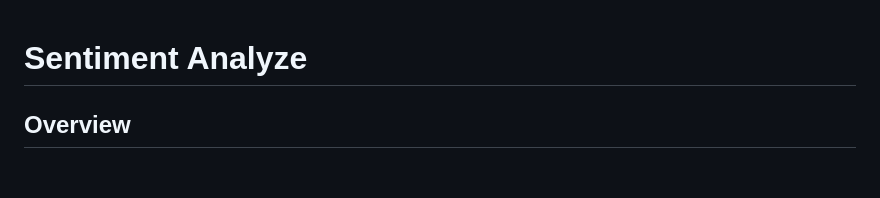
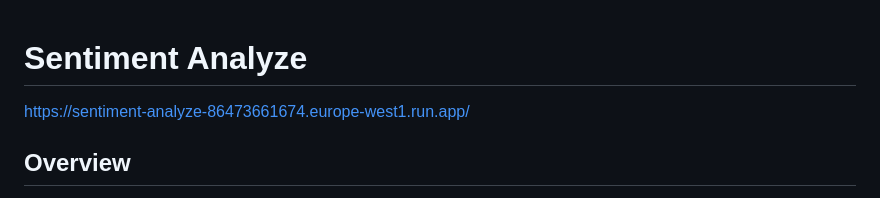
Before and after one commit to ragogarcia1/sentiment_analyze, a Markdown page: README.md, the part around the change. GitHub-like rendering; blank space fills up the shorter version.

Commit message:
Add live demo link to README

```diff
--- a/README.md
+++ b/README.md
@@ -1,4 +1,5 @@
 # Sentiment Analyze
+ https://sentiment-analyze-86473661674.europe-west1.run.app/
 
 ## Overview
 Sentiment Analyze es una aplicación web con FastAPI que clasifica el sentimiento de texto en español a partir de archivos Excel.
```
